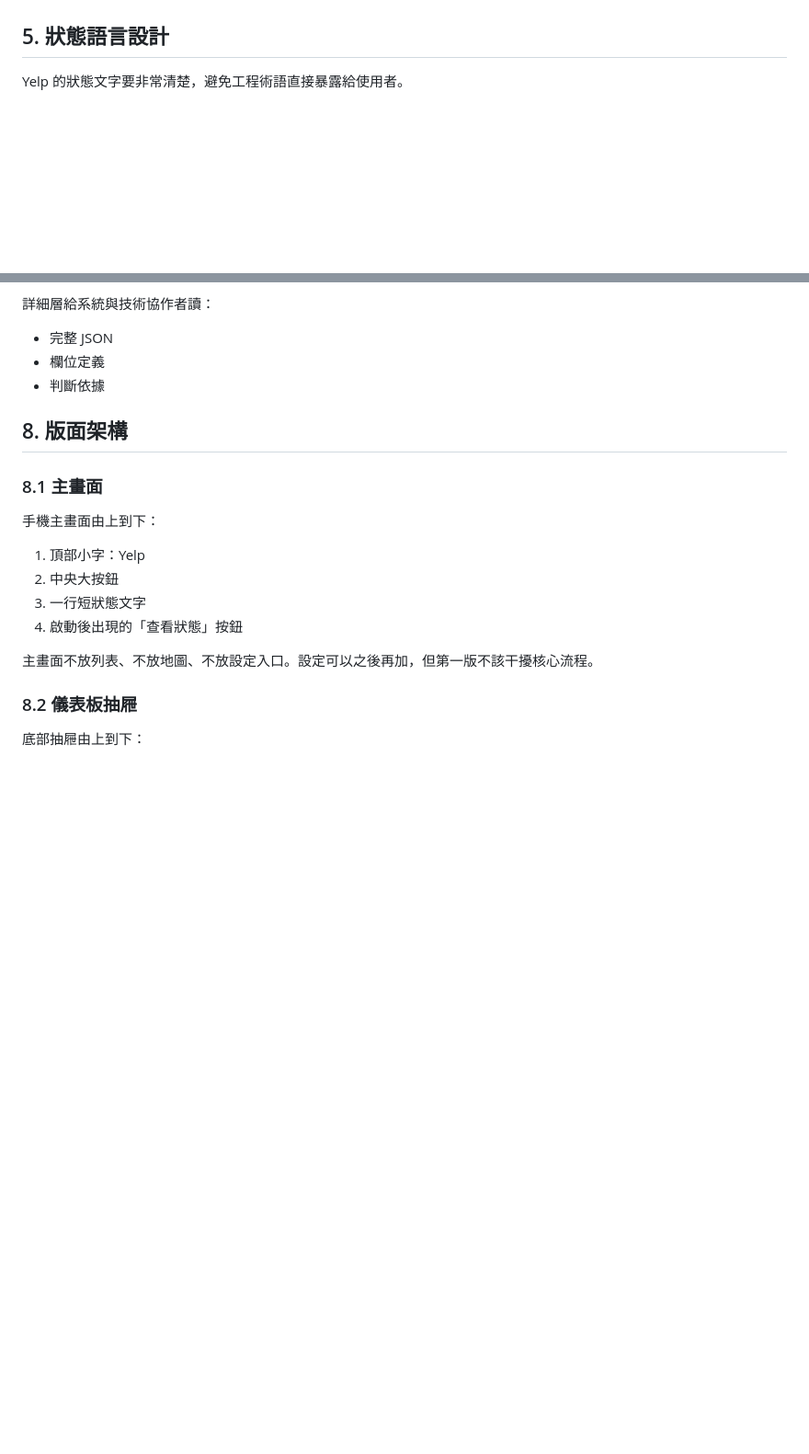
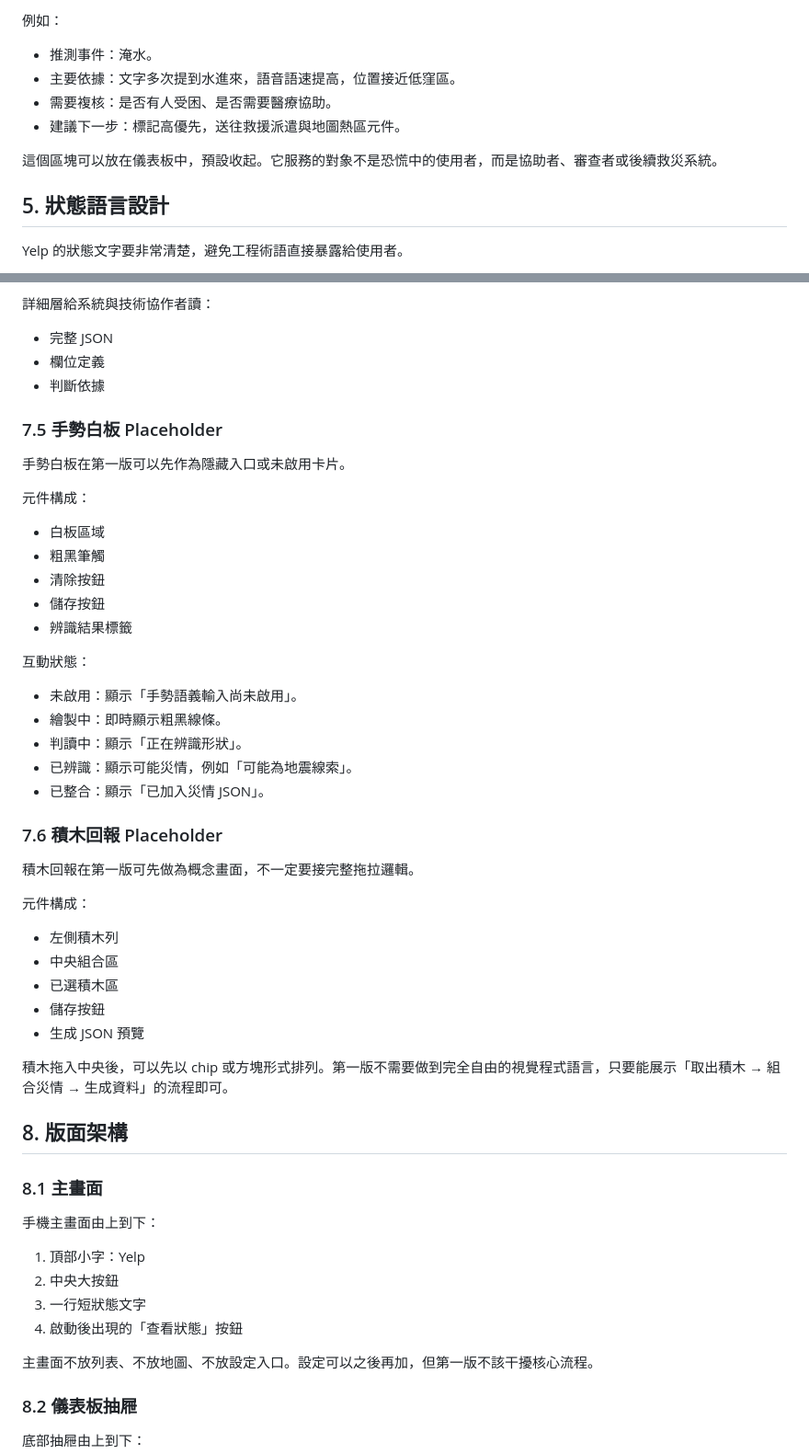
Before and after one commit to JustinYen0531/Yelp, a Markdown page: yelp-ux-spec.md, 2 parts joined by grey strips. Shown at 92% size. Drawn GitHub-style; blank space fills up the shorter version.

Commit message:
Add UX placeholders for gesture and block reports

```diff
--- a/yelp-ux-spec.md
+++ b/yelp-ux-spec.md
@@ -179,3 +253,12 @@ Yelp 的使用者介面必須服從一個前提：人在緊急情況下沒有餘
+例如：
+
+- 推測事件：淹水。
+- 主要依據：文字多次提到水進來，語音語速提高，位置接近低窪區。
+- 需要複核：是否有人受困、是否需要醫療協助。
+- 建議下一步：標記高優先，送往救援派遣與地圖熱區元件。
+
+這個區塊可以放在儀表板中，預設收起。它服務的對象不是恐慌中的使用者，而是協助者、審查者或後續救災系統。
+
 ## 5. 狀態語言設計
 
 Yelp 的狀態文字要非常清楚，避免工程術語直接暴露給使用者。
@@ -292,6 +375,40 @@ JSON 預覽卡分為摘要與詳細兩層。
 - 欄位定義
 - 判斷依據
 
+### 7.5 手勢白板 Placeholder
+
+手勢白板在第一版可以先作為隱藏入口或未啟用卡片。
+
+元件構成：
+
+- 白板區域
+- 粗黑筆觸
+- 清除按鈕
+- 儲存按鈕
+- 辨識結果標籤
+
+互動狀態：
+
+- 未啟用：顯示「手勢語義輸入尚未啟用」。
+- 繪製中：即時顯示粗黑線條。
+- 判讀中：顯示「正在辨識形狀」。
+- 已辨識：顯示可能災情，例如「可能為地震線索」。
+- 已整合：顯示「已加入災情 JSON」。
+
+### 7.6 積木回報 Placeholder
+
+積木回報在第一版可先做為概念畫面，不一定要接完整拖拉邏輯。
+
+元件構成：
+
+- 左側積木列
+- 中央組合區
+- 已選積木區
+- 儲存按鈕
+- 生成 JSON 預覽
+
+積木拖入中央後，可以先以 chip 或方塊形式排列。第一版不需要做到完全自由的視覺程式語言，只要能展示「取出積木 → 組合災情 → 生成資料」的流程即可。
+
 ## 8. 版面架構
 
 ### 8.1 主畫面
```
Also changed, not shown: other parts of yelp-ux-spec.md (+97 -2 lines).
